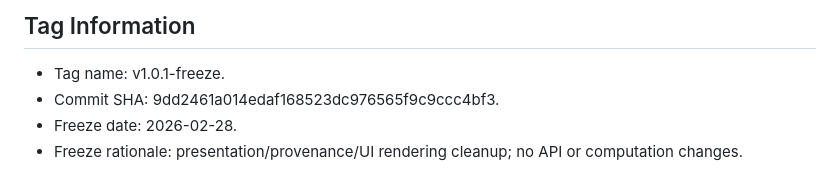
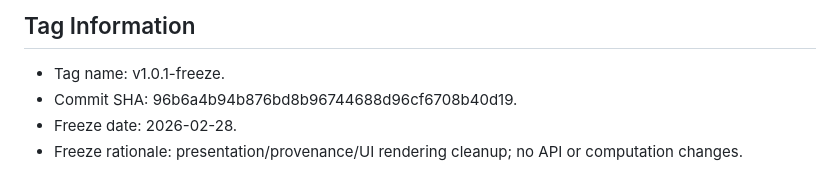
Before and after one commit to benjaminyjr17/ccds25-0582-medf, a Markdown page: FREEZE.md, the part around the change. GitHub-like rendering.

Commit message:
Fix FREEZE SHA to match tag/HEAD

```diff
--- a/FREEZE.md
+++ b/FREEZE.md
@@ -3,7 +3,7 @@
 ## Tag Information
 
 - Tag name: v1.0.1-freeze.
-- Commit SHA: 9dd2461a014edaf168523dc976565f9c9ccc4bf3.
+- Commit SHA: 96b6a4b94b876bd8b96744688d96cf6708b40d19.
 - Freeze date: 2026-02-28.
 - Freeze rationale: presentation/provenance/UI rendering cleanup; no API or computation changes.
 
```
